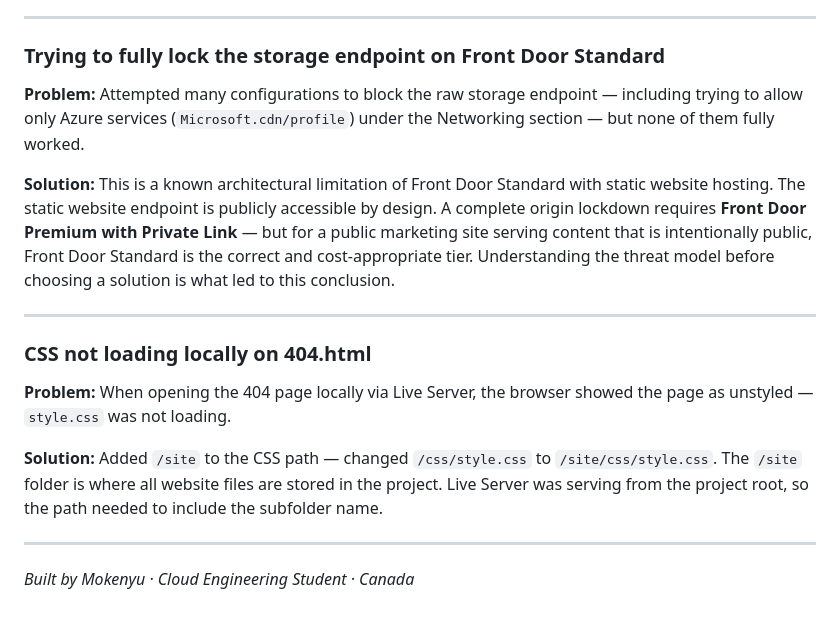
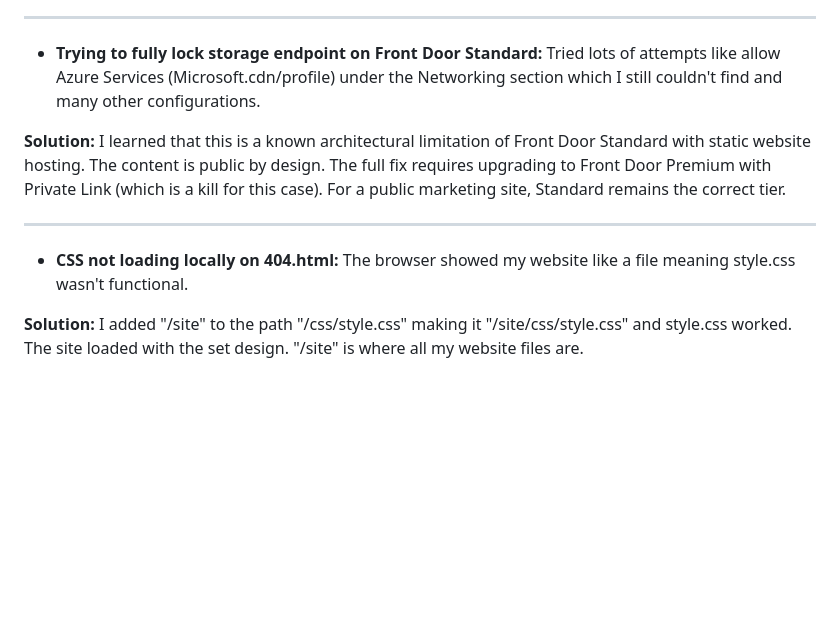
Before and after one commit to mokenyujunior-tech/Azure-Contoso-Bistro-Site-Portal-CLI, a Markdown page: README.md, the part around one of its changes. Rendered like a GitHub page; blank space fills up the shorter version.

```diff
--- a/README.md
+++ b/README.md
@@ -114,18 +92,12 @@ See [DEPLOYMENT.md](DEPLOYMENT.md) for the full step-by-step deployment guide.
 
 ---
 
-### Trying to fully lock the storage endpoint on Front Door Standard
-**Problem:** Attempted many configurations to block the raw storage endpoint — including trying to allow only Azure services (`Microsoft.cdn/profile`) under the Networking section — but none of them fully worked.
+- **Trying to fully lock storage endpoint on Front Door Standard:** Tried lots of attempts like allow Azure Services (Microsoft.cdn/profile) under the Networking section which I still couldn't find and many other configurations.
 
-**Solution:** This is a known architectural limitation of Front Door Standard with static website hosting. The static website endpoint is publicly accessible by design. A complete origin lockdown requires **Front Door Premium with Private Link** — but for a public marketing site serving content that is intentionally public, Front Door Standard is the correct and cost-appropriate tier. Understanding the threat model before choosing a solution is what led to this conclusion.
+**Solution:** I learned that this is a known architectural limitation of Front Door Standard with static website hosting. The content is public by design. The full fix requires upgrading to Front Door Premium with Private Link (which is a kill for this case). For a public marketing site, Standard remains the correct tier.
 
 ---
 
-### CSS not loading locally on 404.html
-**Problem:** When opening the 404 page locally via Live Server, the browser showed the page as unstyled — `style.css` was not loading.
+- **CSS not loading locally on 404.html:** The browser showed my website like a file meaning style.css wasn't functional.
 
-**Solution:** Added `/site` to the CSS path — changed `/css/style.css` to `/site/css/style.css`. The `/site` folder is where all website files are stored in the project. Live Server was serving from the project root, so the path needed to include the subfolder name.
-
----
-
-*Built by Mokenyu · Cloud Engineering Student · Canada*
+**Solution:** I added "/site" to the path "/css/style.css" making it "/site/css/style.css" and style.css worked. The site loaded with the set design. "/site" is where all my website files are.
```
Also changed, not shown: other parts of README.md (+42 -64 lines), DEPLOYMENT SCREENSHOTS.md (deleted, +0 -319 lines), DEPLOYMENT.md (added, +109 -0 lines).
